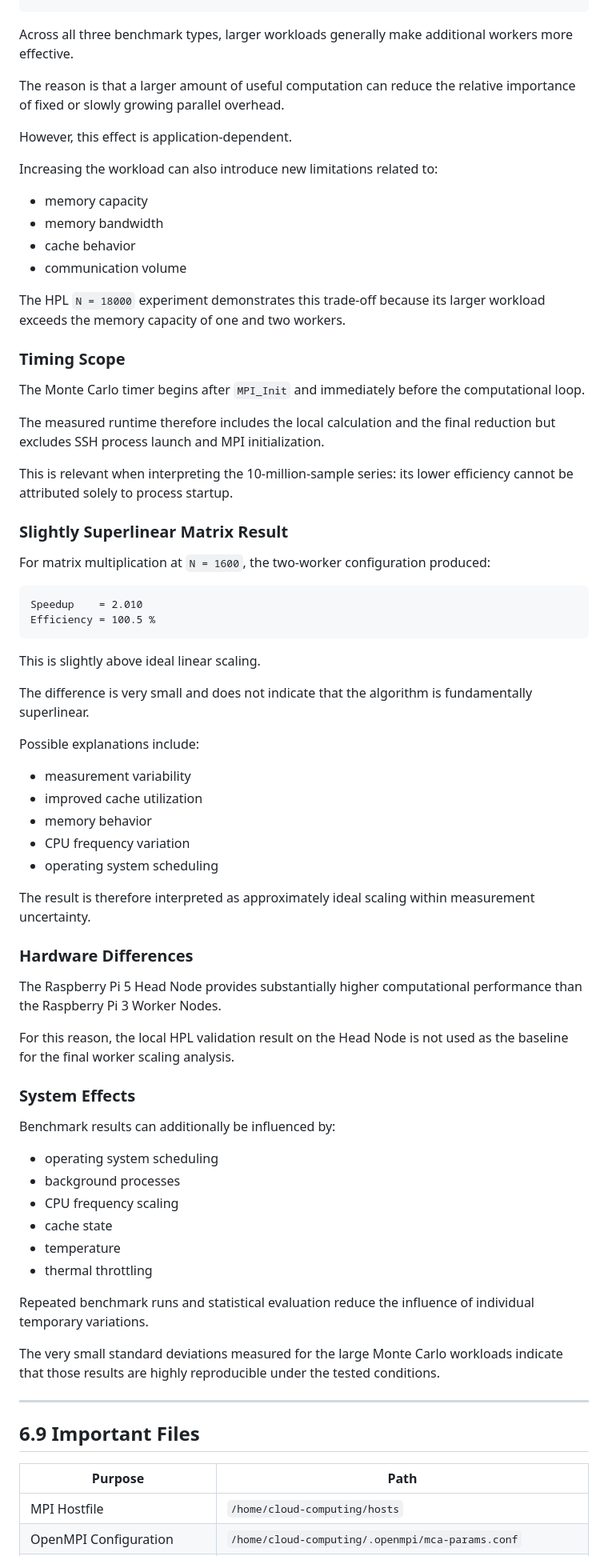
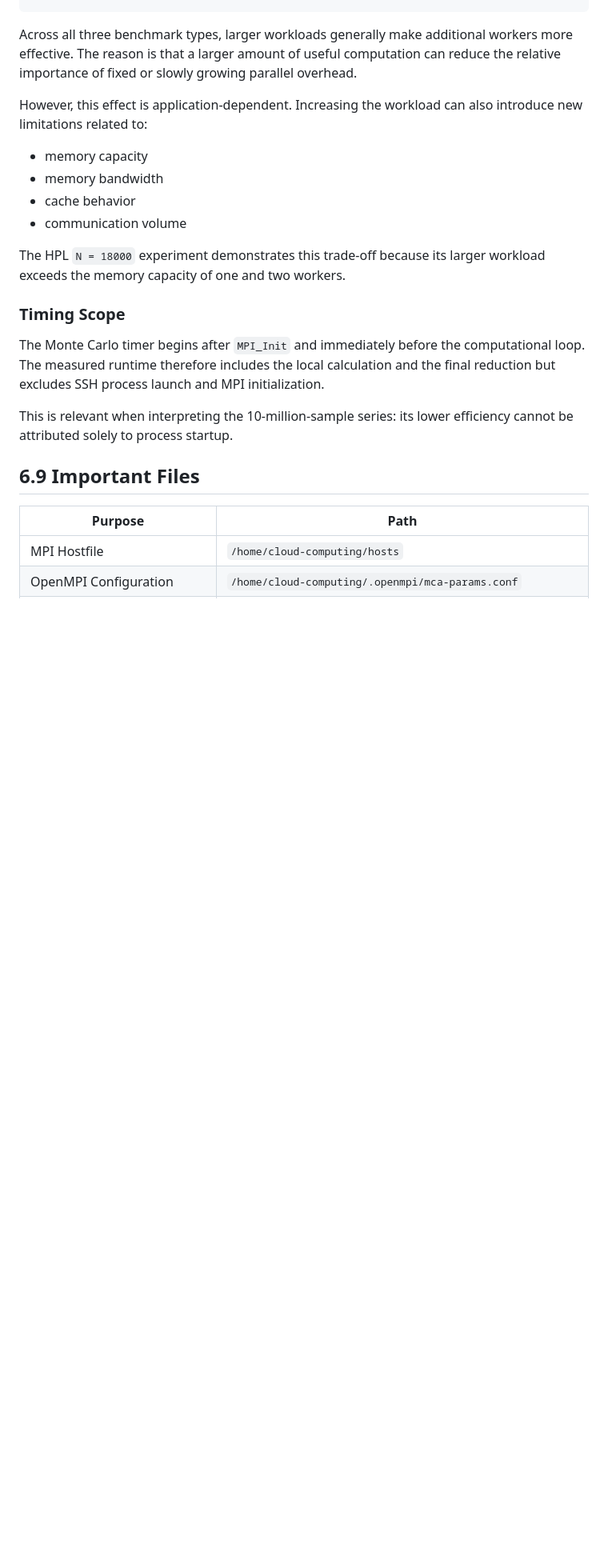
Before and after one commit to MikeMorelle/MikeMorelle.github.io, a Markdown page: docs/cluster.md, the part around one of its changes. Shown at 80% size. Drawn GitHub-style; blank space fills up the shorter version.

````diff
--- a/docs/cluster.md
+++ b/docs/cluster.md
@@ -2124,11 +2064,9 @@ N = 8000 -> 75.5 % efficiency at 8 workers
 ```
 
 Across all three benchmark types, larger workloads generally make additional workers more effective.
-
 The reason is that a larger amount of useful computation can reduce the relative importance of fixed or slowly growing parallel overhead.
 
 However, this effect is application-dependent.
-
 Increasing the workload can also introduce new limitations related to:
 
 * memory capacity
@@ -2141,56 +2079,10 @@ The HPL `N = 18000` experiment demonstrates this trade-off because its larger wo
 ### Timing Scope
 
 The Monte Carlo timer begins after `MPI_Init` and immediately before the computational loop.
-
 The measured runtime therefore includes the local calculation and the final reduction but excludes SSH process launch and MPI initialization.
 
 This is relevant when interpreting the 10-million-sample series: its lower efficiency cannot be attributed solely to process startup.
 
-### Slightly Superlinear Matrix Result
-
-For matrix multiplication at `N = 1600`, the two-worker configuration produced:
-
-```text
-Speedup    = 2.010
-Efficiency = 100.5 %
-```
-
-This is slightly above ideal linear scaling.
-
-The difference is very small and does not indicate that the algorithm is fundamentally superlinear.
-
-Possible explanations include:
-
-* measurement variability
-* improved cache utilization
-* memory behavior
-* CPU frequency variation
-* operating system scheduling
-
-The result is therefore interpreted as approximately ideal scaling within measurement uncertainty.
-
-### Hardware Differences
-
-The Raspberry Pi 5 Head Node provides substantially higher computational performance than the Raspberry Pi 3 Worker Nodes.
-
-For this reason, the local HPL validation result on the Head Node is not used as the baseline for the final worker scaling analysis.
-
-### System Effects
-
-Benchmark results can additionally be influenced by:
-
-* operating system scheduling
-* background processes
-* CPU frequency scaling
-* cache state
-* temperature
-* thermal throttling
-
-Repeated benchmark runs and statistical evaluation reduce the influence of individual temporary variations.
-
-The very small standard deviations measured for the large Monte Carlo workloads indicate that those results are highly reproducible under the tested conditions.
-
----
 
 ## 6.9 Important Files
 
````
Also changed, not shown: other parts of docs/cluster.md (+26 -86 lines).
